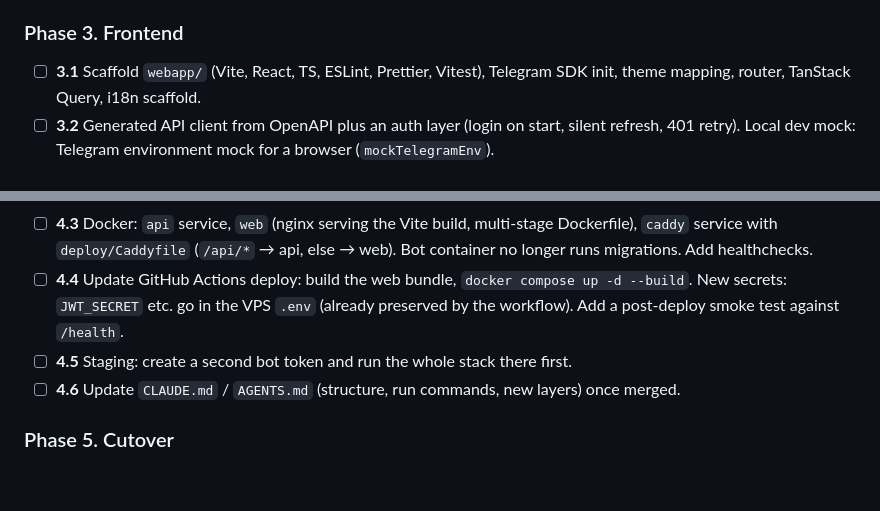
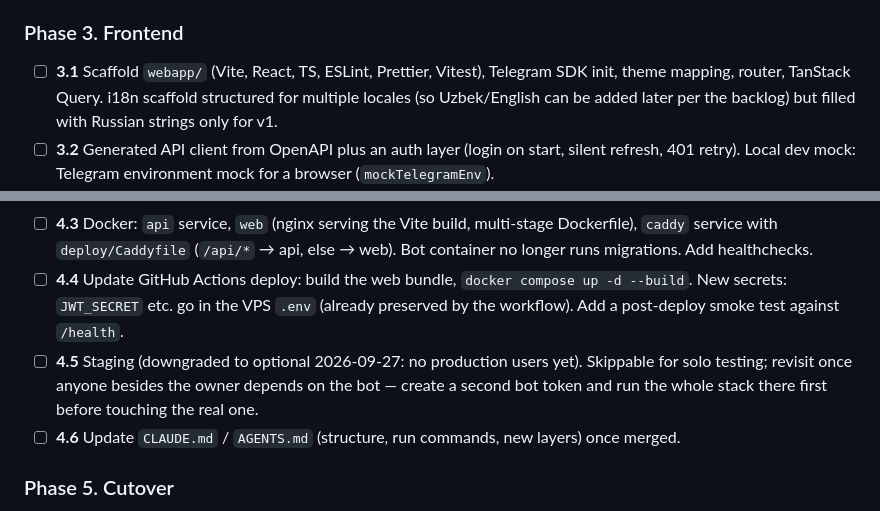
Before and after one commit to davlatovv/wallet, a Markdown page: docs/MINIAPP_PLAN.md, 2 parts joined by grey strips. GitHub-like rendering; blank space fills up the shorter version.

```diff
--- a/docs/MINIAPP_PLAN.md
+++ b/docs/MINIAPP_PLAN.md
@@ -153,7 +153,7 @@ Legend: ☐ todo. Each task is small enough for one PR. "DoD" is the definition
 - ✅ **2.16** Rate limiting (per user) and request logging (structlog, already a dependency). _Done: in-process sliding-window limiter (`rate_limit_requests`/`rate_limit_window_seconds`, default 60/60s), keyed by user id from the token, falling back to client IP for unauthenticated requests (so `/auth/telegram` and bad tokens cannot dodge it). `/health` is exempt. Every request is logged via structlog with method, path, status, duration and user id, including 429s. Single-process only — a multi-instance deployment needs a shared store (Redis) instead._
 
 ### Phase 3. Frontend
-- ☐ **3.1** Scaffold `webapp/` (Vite, React, TS, ESLint, Prettier, Vitest), Telegram SDK init, theme mapping, router, TanStack Query, i18n scaffold.
+- ☐ **3.1** Scaffold `webapp/` (Vite, React, TS, ESLint, Prettier, Vitest), Telegram SDK init, theme mapping, router, TanStack Query. i18n scaffold structured for multiple locales (so Uzbek/English can be added later per the backlog) but filled with Russian strings only for v1.
 - ☐ **3.2** Generated API client from OpenAPI plus an auth layer (login on start, silent refresh, 401 retry). Local dev mock: Telegram environment mock for a browser (`mockTelegramEnv`).
 - ☐ **3.3** Shared UI kit (components from 1.3) and app shell with the tab bar.
 - ☐ **3.4** Home screen.
@@ -174,7 +174,7 @@ Legend: ☐ todo. Each task is small enough for one PR. "DoD" is the definition
 - ☐ **4.2** Reminder notifications get an inline "Open" WebApp button that deep-links to the reminder (`startapp` param).
 - ☐ **4.3** Docker: `api` service, `web` (nginx serving the Vite build, multi-stage Dockerfile), `caddy` service with `deploy/Caddyfile` (`/api/*` → api, else → web). Bot container no longer runs migrations. Add healthchecks.
 - ☐ **4.4** Update GitHub Actions deploy: build the web bundle, `docker compose up -d --build`. New secrets: `JWT_SECRET` etc. go in the VPS `.env` (already preserved by the workflow). Add a post-deploy smoke test against `/health`.
-- ☐ **4.5** Staging: create a second bot token and run the whole stack there first.
+- ☐ **4.5** Staging (downgraded to optional 2026-09-27: no production users yet). Skippable for solo testing; revisit once anyone besides the owner depends on the bot — create a second bot token and run the whole stack there first before touching the real one.
 - ☐ **4.6** Update `CLAUDE.md` / `AGENTS.md` (structure, run commands, new layers) once merged.
 
 ### Phase 5. Cutover
```
Also changed, not shown: other parts of docs/MINIAPP_PLAN.md (+9 -9 lines).
